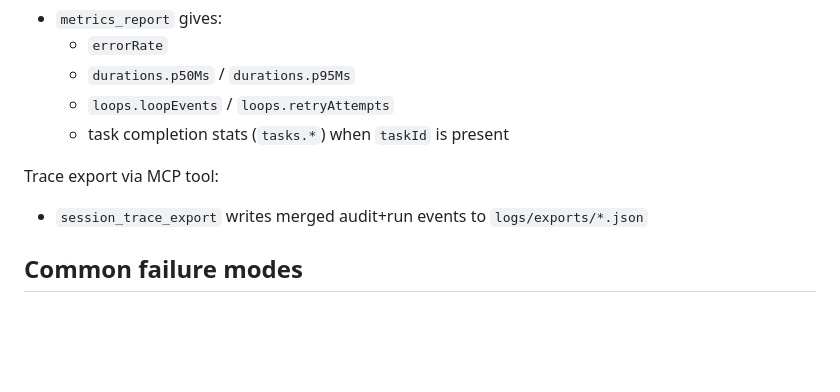
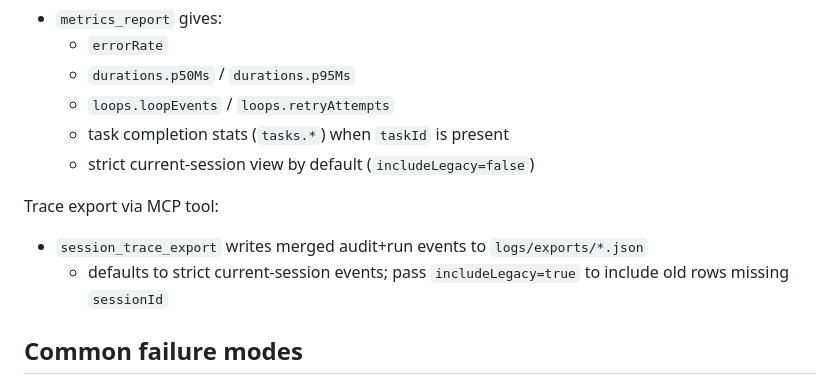
Before and after one commit to Snehit70/saarthi, a Markdown page: docs/OPERATIONS.md, the part around the change. Drawn GitHub-style; blank space fills up the shorter version.

```diff
--- a/docs/OPERATIONS.md
+++ b/docs/OPERATIONS.md
@@ -184,10 +184,12 @@ KPI report via MCP tool:
   - `durations.p50Ms` / `durations.p95Ms`
   - `loops.loopEvents` / `loops.retryAttempts`
   - task completion stats (`tasks.*`) when `taskId` is present
+  - strict current-session view by default (`includeLegacy=false`)
 
 Trace export via MCP tool:
 
 - `session_trace_export` writes merged audit+run events to `logs/exports/*.json`
+  - defaults to strict current-session events; pass `includeLegacy=true` to include old rows missing `sessionId`
 
 ## Common failure modes
 
```
Also changed, not shown: docs/TOOLS.md (+8 -0 lines).
